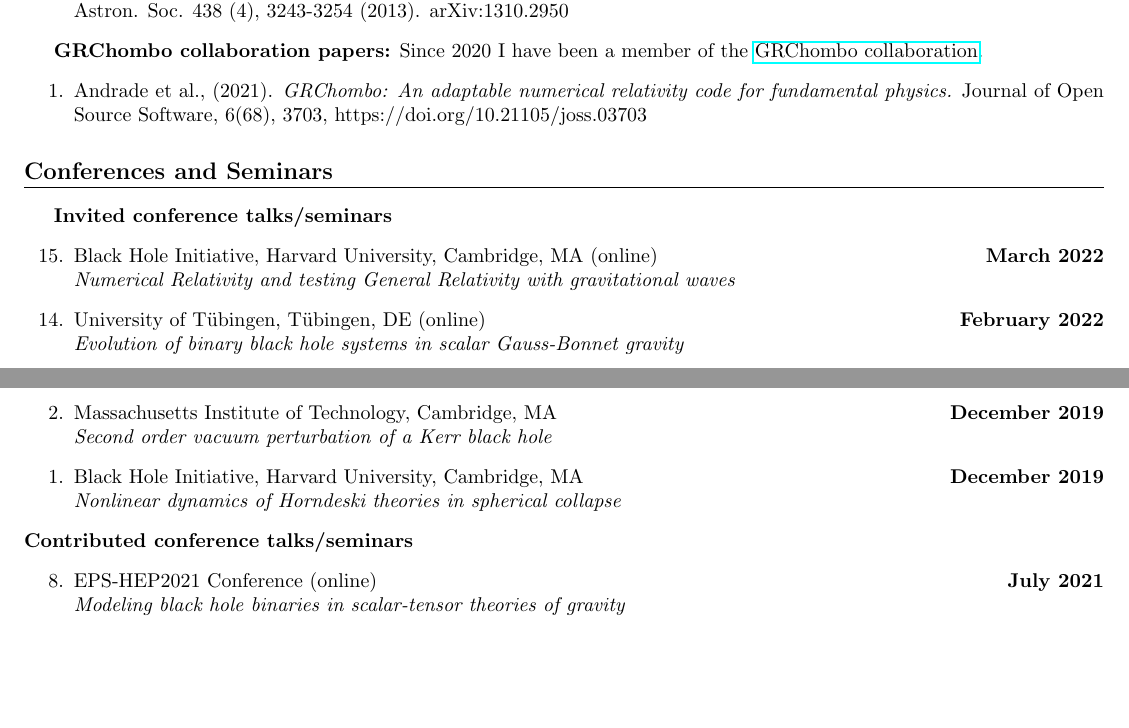
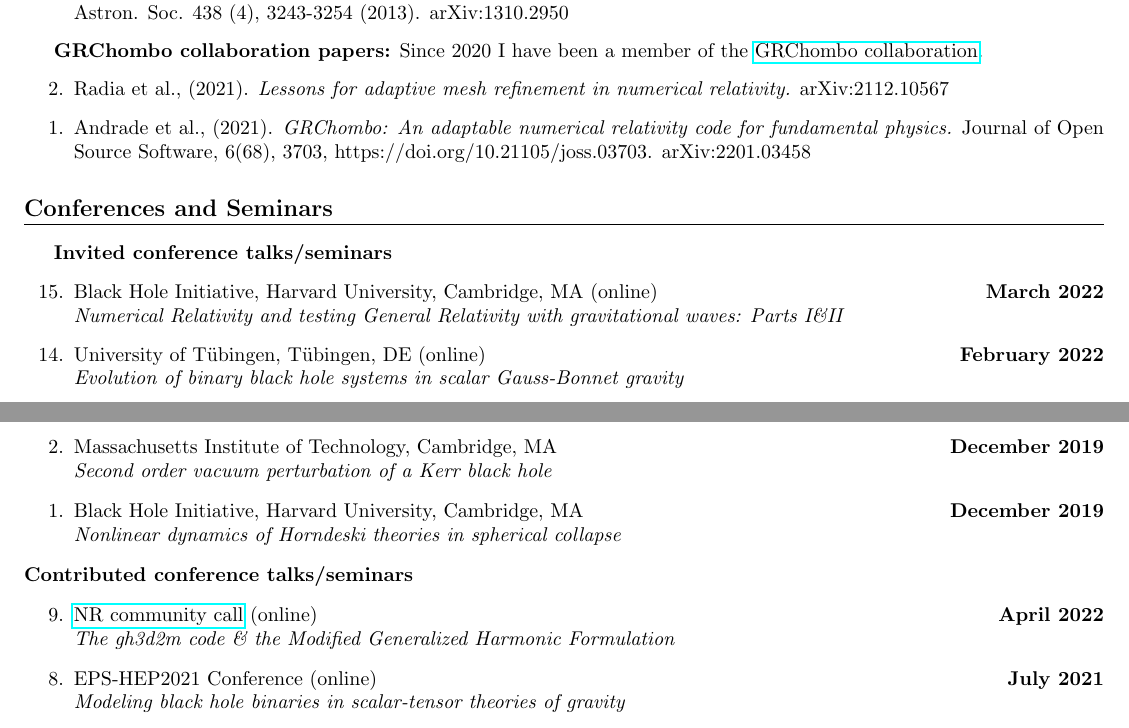
Before and after one commit to JLRipley314/JLRipley314.github.io, a LaTeX CV (cv/cv.tex): two parts of pages 3 and 4 of 4, joined at a grey line, cut so that both start at the same text, the shorter picture padded with empty space. Compiled offline with pdfLaTeX.

Commit message:
minor update

```diff
--- a/cv/cv.tex
+++ b/cv/cv.tex
@@ -295,10 +295,16 @@ preprints: \href{https://inspirehep.net/authors/1477964}{InSpire Hep}
 \href{https://www.grchombo.org/}{GRChombo collaboration}.
 %-----------------------------------------------------------------------------
 \begin{etaremune}
+\item Radia et al., (2021).
+   \emph{Lessons for adaptive mesh refinement in numerical relativity.}
+    arXiv:2112.10567
+
 \item Andrade et al., (2021).
    \emph{GRChombo: An adaptable numerical relativity code for fundamental physics.}
    Journal of Open Source Software, 6(68), 3703,
-   https://doi.org/10.21105/joss.03703
+   https://doi.org/10.21105/joss.03703.
+   arXiv:2201.03458
+
 \end{etaremune}
 %=============================================================================
 \section{Conferences and Seminars}
@@ -307,7 +313,7 @@ preprints: \href{https://inspirehep.net/authors/1477964}{InSpire Hep}
 %-----------------------------------------------------------------------------
 \datedtalk{Black Hole Initiative, Harvard University, Cambridge, MA (online)}{
    Numerical Relativity and testing General Relativity with
-   gravitational waves
+   gravitational waves: Parts I\&II
    }{
    March 2022}
 %-----------------------------------------------------------------------------
@@ -383,6 +389,10 @@ preprints: \href{https://inspirehep.net/authors/1477964}{InSpire Hep}
 {\bf Contributed conference talks/seminars}
 \begin{etaremune}
 %-----------------------------------------------------------------------------
+\datedtalk{\href{https://github.com/sxs-collaboration/nr-community-call/wiki}{NR community call} (online)}{
+   The gh3d2m code \& the Modified Generalized Harmonic Formulation}{
+   April 2022}
+%-----------------------------------------------------------------------------
 \datedtalk{EPS-HEP2021 Conference (online)}{
    Modeling black hole binaries in scalar-tensor theories of gravity}{
    July 2021}
```
Also changed, not shown: cv/cv.pdf.
